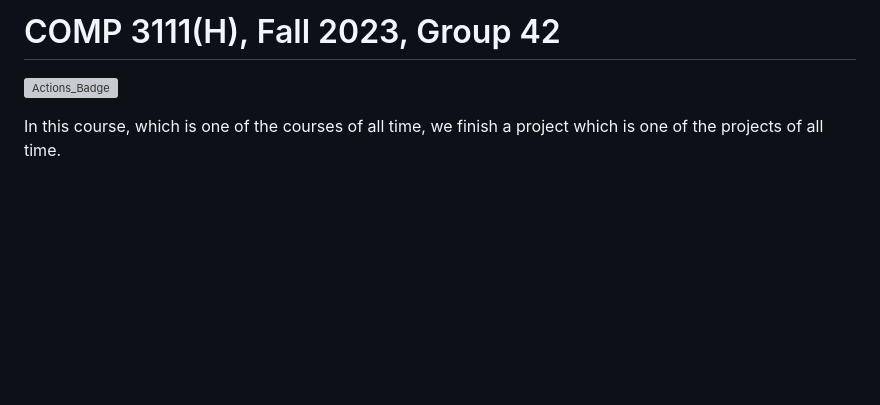
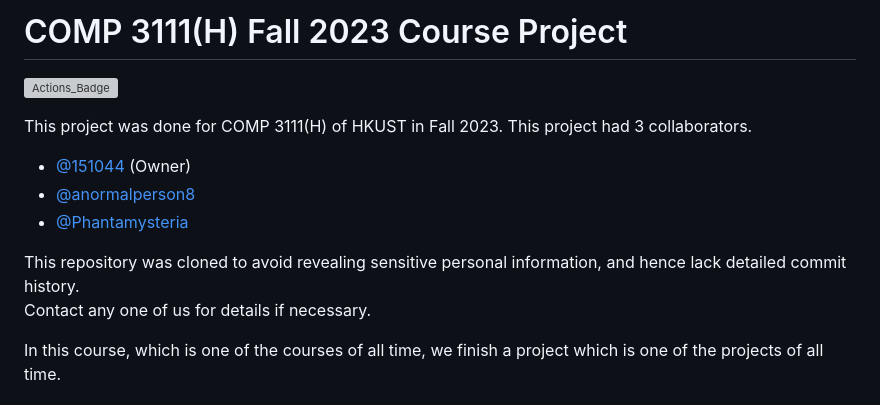
Before and after one commit to 151044/COMP3111-Course-Project, a Markdown page: README.md, the part around the change. GitHub-like rendering; blank space fills up the shorter version; grey boxes are pictures that could not be loaded.

Commit message:
misc: Updated README.md to include more details about the project

```diff
--- a/README.md
+++ b/README.md
@@ -1,5 +1,13 @@
-# COMP 3111(H), Fall 2023, Group 42
+# COMP 3111(H) Fall 2023 Course Project
 ![Actions_Badge](https://github.com/151044/COMP3111-Course-Project/actions/workflows/gradle.yml/badge.svg)
+
+This project was done for COMP 3111(H) of HKUST in Fall 2023. This project had 3 collaborators.
+- [@151044](https://github.com/151044) (Owner)
+- [@anormalperson8](https://github.com/anormalperson8)
+- [@Phantamysteria](https://github.com/Phantasmysteria)
+
+This repository was cloned to avoid revealing sensitive personal information, and hence lack detailed commit history. <br/>
+Contact any one of us for details if necessary.
 
 In this course, which is one of the courses of all time, we finish a project which is one of the projects of all time.
 
```
